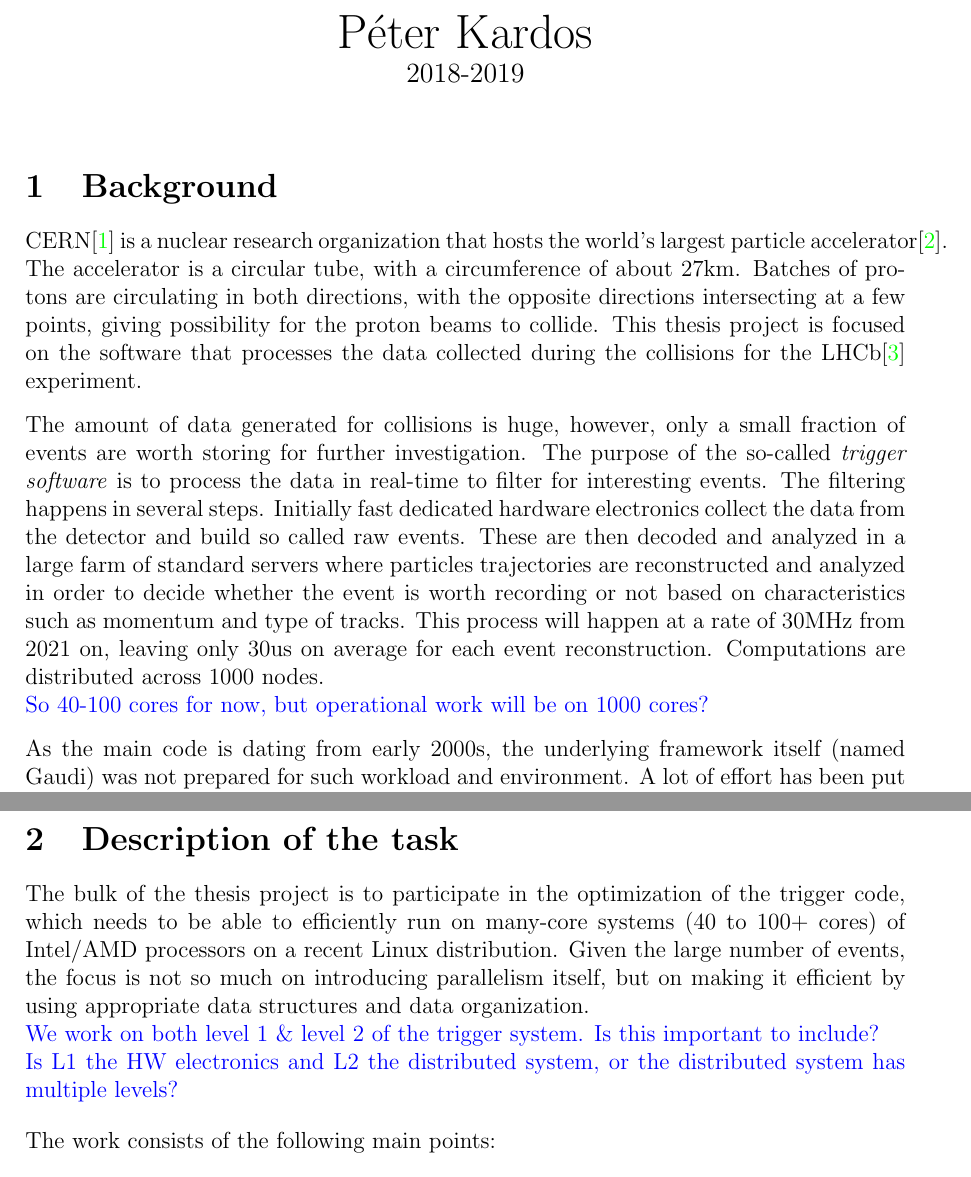
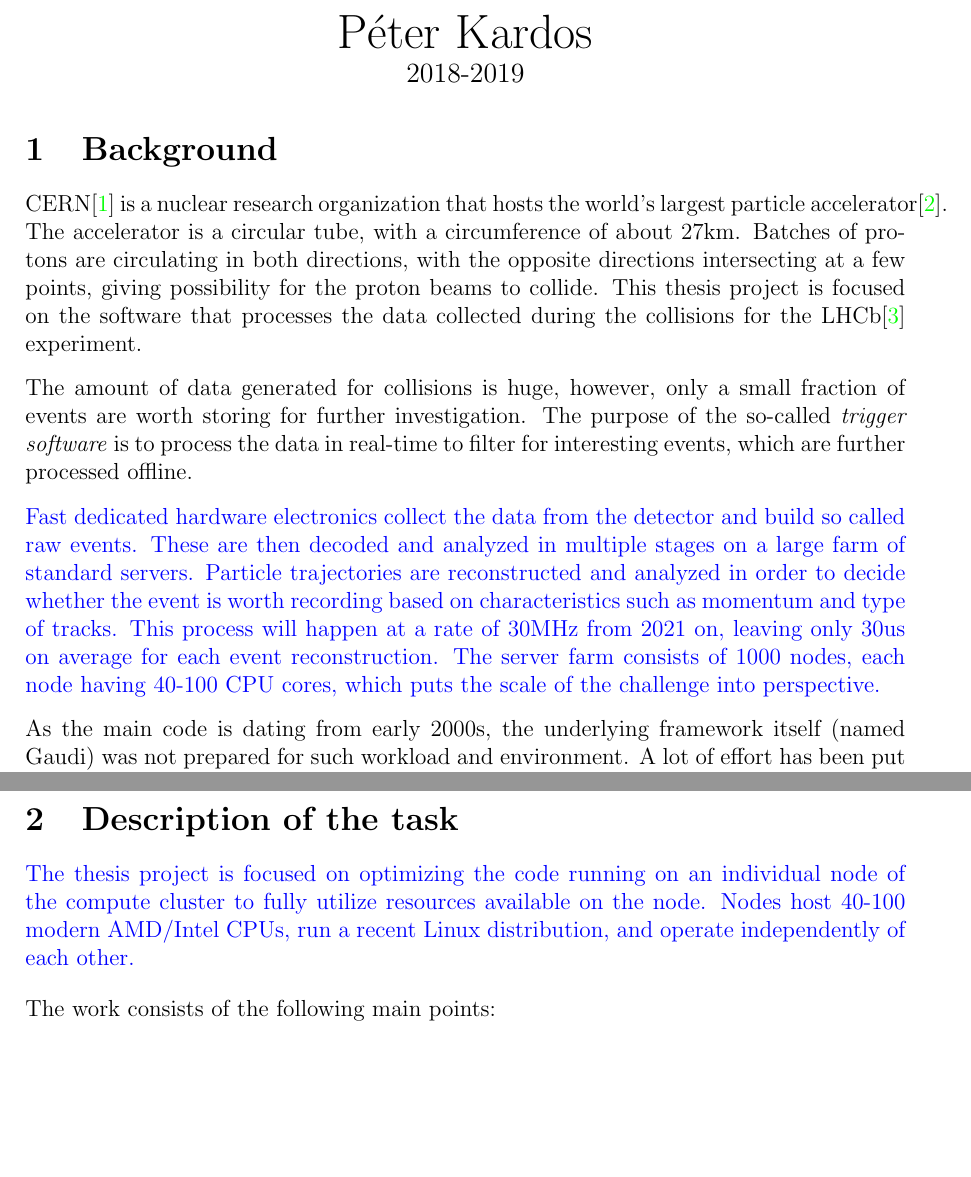
Before and after one commit to petiaccja/UU_CERN_Thesis, a LaTeX thesis (Proposal/uu_cern_thesis_proposal.tex): two parts of pages 1 and 2 of 4 before the commit and two parts of pages 1 and 2 of 3 after it, joined at a grey line, cut so that both start at the same text, the shorter picture padded with empty space. Compiled offline with pdfLaTeX.

Commit message:
near final draft

```diff
--- a/Proposal/uu_cern_thesis_proposal.tex
+++ b/Proposal/uu_cern_thesis_proposal.tex
@@ -37,7 +37,6 @@
 		\huge Péter Kardos \\
 		\large 2018-2019
 	\end{center}
-	\vspace{.5pc}
 
 
 	%----------------------------------------------------------------------------
@@ -45,23 +44,22 @@
 	%----------------------------------------------------------------------------
 	\section{Background}
 
+
 	CERN\cite{cern_about} is a nuclear research organization that hosts the world's largest particle accelerator\cite{lhc_desc}. The accelerator is a circular tube, with a circumference of about 27km. Batches of protons are circulating in both directions, with the opposite directions intersecting at a few points, giving possibility for the proton beams to collide. This thesis project is focused on the software that processes the data collected during the collisions for the LHCb\cite{lchb_desc} experiment.
 
 	\vspace{0.7pc}
-	The amount of data generated for collisions is huge, however, only a small fraction of events are worth storing for further investigation. The purpose of the so-called \textit{trigger software} is to process the data in real-time to filter for interesting events.
-	The filtering happens in several steps. Initially fast dedicated hardware electronics collect the data from the detector and build so called raw events. These are then decoded and analyzed in a large farm of standard servers where particles trajectories are reconstructed and analyzed in order to decide whether the event is worth recording or not based on characteristics such as momentum and type of tracks. This process will happen at a rate of 30MHz from 2021 on, leaving only 30us on average for each event reconstruction. Computations are distributed across 1000 nodes.
+	The amount of data generated for collisions is huge, however, only a small fraction of events are worth storing for further investigation. The purpose of the so-called \textit{trigger software} is to process the data in real-time to filter for interesting events, which are further processed offline.
 
+	\vspace{0.7pc}
 	\color{blue}
-	So 40-100 cores for now, but operational work will be on 1000 cores?
+	Fast dedicated hardware electronics collect the data from the detector and build so called raw events. These are then decoded and analyzed in multiple stages on a large farm of standard servers. Particle trajectories are reconstructed and analyzed in order to decide whether the event is worth recording based on characteristics such as momentum and type of tracks. This process will happen at a rate of 30MHz from 2021 on, leaving only 30us on average for each event reconstruction. The server farm consists of 1000 nodes, each node having 40-100 CPU cores, which puts the scale of the challenge into perspective.
 	\color{black}
-
 
 	\vspace{0.7pc}
 	As the main code is dating from early 2000s, the underlying framework itself (named Gaudi) was not prepared for such workload and environment. A lot of effort has been put into modernizing it in the past years but the performance is not satisfactory yet. The goal is to achieve a 3 times speedup of the code compared to its current state. (This means a 6 times speedup compared to the code before modernization.)
 
 	\vspace{0.7pc}
 	In order to achieve this ambitious goal, the current software of the LHCb experiment needs to be revamped to take full advantage of modern processor features. Many core systems, low level parallelization, SIMD vectorization and efficiently utilizing superscalar architectures are of particular interest.
-
 
 	\vspace{0.7pc}
 	Failure to deliver required performance improvements would mean that the number of interesting events reaching the offline analysis stage would be reduced, limiting the physics potential of the overall experiment.
@@ -73,11 +71,8 @@
 	\newpage
 	\section{Description of the task}
 
-	The bulk of the thesis project is to participate in the optimization of the trigger code, which needs to be able to efficiently run on many-core systems (40 to 100+ cores) of Intel/AMD processors on a recent Linux distribution. Given the large number of events, the focus is not so much on introducing parallelism itself, but on making it efficient by using appropriate data structures and data organization.
-
 	\color{blue}
-	We work on both level 1 \& level 2 of the trigger system. Is this important to include? \\
-	Is L1 the HW electronics and L2 the distributed system, or the distributed system has multiple levels?
+	The thesis project is focused on optimizing the code running on an individual node of the compute cluster to fully utilize resources available on the node. Nodes host 40-100 modern AMD/Intel CPUs, run a recent Linux distribution, and operate independently of each other.
 	\color{black}
 
 	\vspace{1pc}
```
Also changed, not shown: Proposal/uu_cern_thesis_proposal.pdf, Proposal/uu_cern_thesis_proposal.tex (21 more changed lines).
